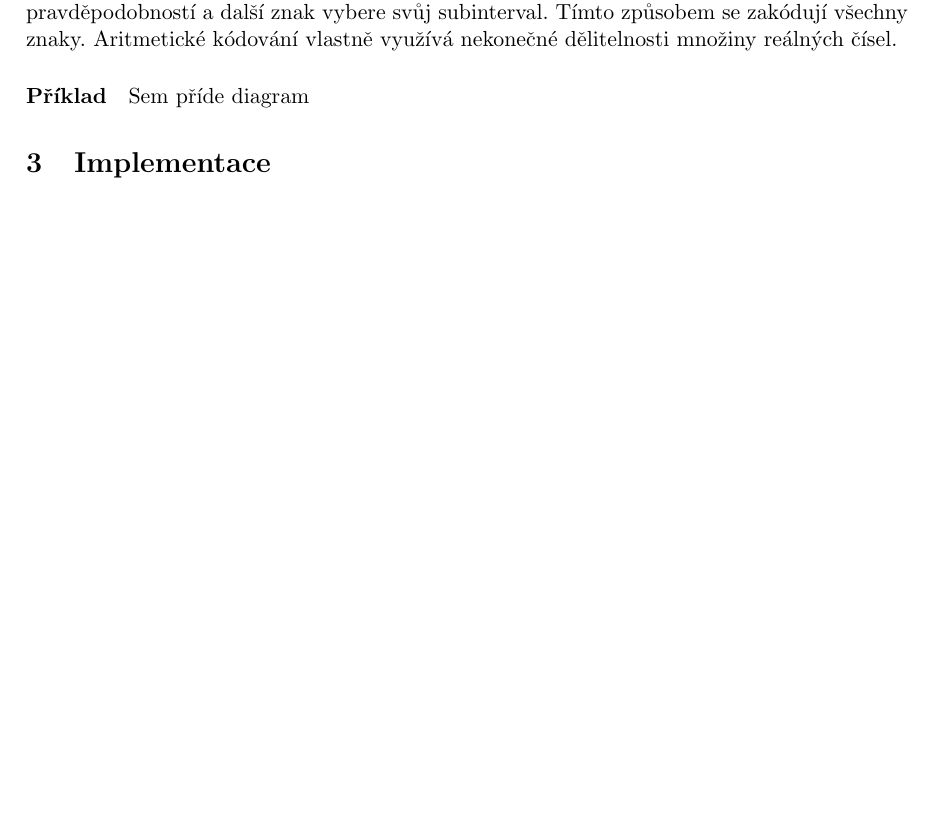
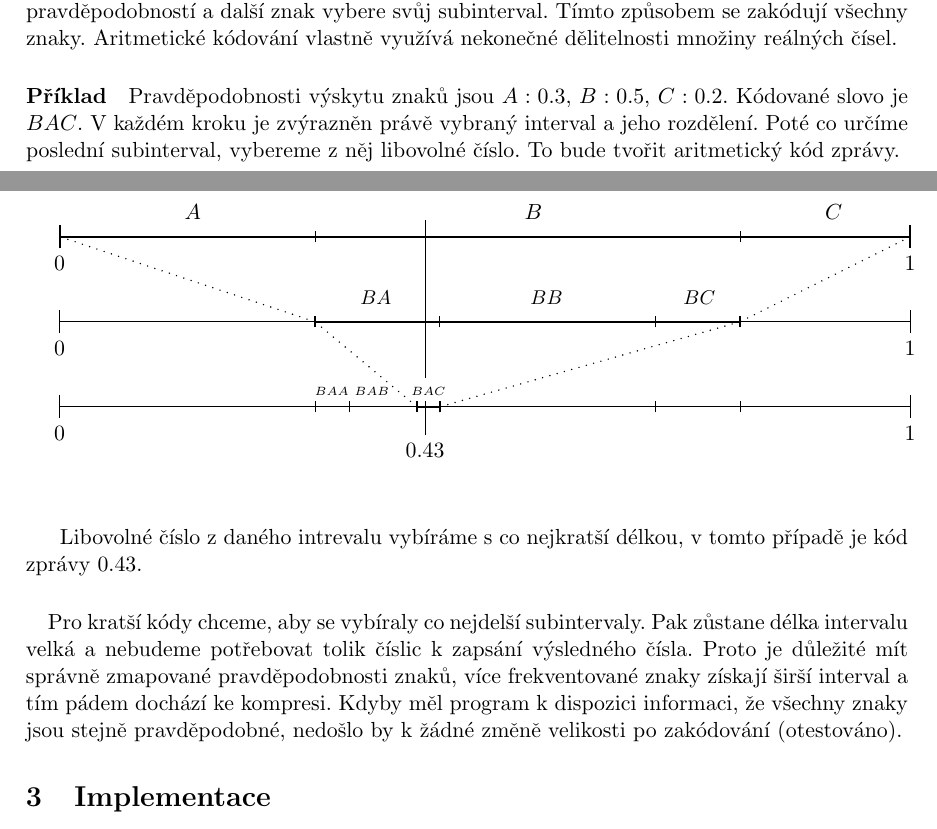
Before and after one commit to burtgulash/fav2011-pc-aric, a LaTeX document (doc/aric.tex, which reads doc/figure1.tex): part of the page before the commit and two parts of pages 1 and 2 of 2 after it, the two joined at a grey line, cut so that both start at the same text, the shorter picture padded with empty space. Compiled offline with LaTeX, dvips and Ghostscript.

Commit message:
doc figure1

```diff
--- a/doc/aric.tex
+++ b/doc/aric.tex
@@ -3,7 +3,9 @@
 \usepackage[utf8]{inputenc}
 \usepackage{a4wide}
 
-\title{Semestrální práce PC}
+\usepackage[pdf]{pstricks}
+
+\title{Aritmetické kódování}
 \author{Tomáš Maršálek}
 \date{\today}
 
@@ -42,7 +44,23 @@ vybere svůj subinterval. Tímto způsobem se zakódují všechny znaky. Aritmet
 kódování vlastně využívá nekonečné dělitelnosti množiny reálných čísel.
 
 \paragraph{Příklad}
-Sem příde diagram
+Pravděpodobnosti výskytu znaků jsou $A : 0.3$, $B : 0.5$, $C : 0.2$. Kódované
+slovo je $BAC$. V každém kroku je zvýrazněn právě vybraný interval a jeho
+rozdělení. Poté co určíme poslední subinterval, vybereme z něj libovolné číslo.
+To bude tvořit aritmetický kód zprávy.
+\input{figure1} \\[1cm]
+
+Libovolné číslo z daného intrevalu vybíráme s co nejkratší délkou, v tomto případě
+je kód zprávy $0.43$.
+
+\paragraph{}
+Pro kratší kódy chceme, aby se vybíraly co nejdelší subintervaly. Pak zůstane
+délka intervalu velká a nebudeme potřebovat tolik číslic k zapsání výsledného čísla.
+Proto je důležité mít správně zmapované pravděpodobnosti znaků, více frekventované
+znaky získají širší interval a tím pádem dochází ke kompresi. Kdyby měl program
+k~dispozici informaci, že všechny znaky jsou stejně pravděpodobné, nedošlo by k žádné
+změně velikosti po zakódování (otestováno).
+
 \section{Implementace}
 \section{Závěr}
 \end{document}
--- /dev/null
+++ b/doc/figure1.tex
@@ -0,0 +1,80 @@
+\mbox{} \\
+
+\psset{unit=1mm}
+\begin{pspicture}(150, 30)
+	% first line
+	\thicklines
+	\put(0,   30){\line(1, 0){150}}   % main line
+	\put(0,   28){\line(0, 1){4}}     % label 0
+	\put(150, 28){\line(0, 1){4}}     % label 1
+	\thinlines
+	\put(-1,  24){$0$}
+	\put(149, 24){$1$}
+
+	\put(45,  29){\line(0, 1){2}}
+	\put(120, 29){\line(0, 1){2}}
+
+	\put(22,  33){$A$}
+	\put(82,  33){$B$}
+	\put(135, 33){$C$}
+
+	% dotted lines
+	\psline[linestyle=dotted](0, 30)(45, 15)
+	\psline[linestyle=dotted](150, 30)(120, 15)
+
+
+	% second line
+	\put(0,    15){\line(1, 0){150}}   % main line
+	\put(0,   13){\line(0, 1){4}}     % label 0
+	\put(150, 13){\line(0, 1){4}}     % label 1
+	\put(-1,  9){$0$}
+	\put(149, 9){$1$}
+
+	\put(67, 14){\line(0, 1){2}}
+	\put(105,14){\line(0, 1){2}}
+	\thicklines
+	\put(45, 15){\line(1, 0){75}}
+	\put(45, 14){\line(0, 1){2}}
+	\put(120,14){\line(0, 1){2}}
+	\thinlines
+
+	\put(53,  18){\small $BA$}
+	\put(83,  18){\small $BB$}
+	\put(110, 18){\small $BC$}
+
+	% dotted lines
+	\psline[linestyle=dotted](45, 15)(63, 0)
+	\psline[linestyle=dotted](120, 15)(67, 0)
+
+	% third line
+	\put(0,    0){\line(1, 0){150}}   % main line
+	\put(0,   -2){\line(0, 1){4}}     % label 0
+	\put(150, -2){\line(0, 1){4}}     % label 1
+	\put(-1,   -6){$0$}
+	\put(149,  -6){$1$}
+
+	\put(45, -1){\line(0, 1){2}}
+	\put(120,-1){\line(0, 1){2}}
+
+	\put(67, -1){\line(0, 1){2}}
+	\put(105,-1){\line(0, 1){2}}
+
+	\put(51,-1){\line(0, 1){2}}
+	\thicklines
+	\put(63, 0){\line(1, 0){4}}
+	\put(63,-1){\line(0, 1){2}}
+	\put(67, -1){\line(0, 1){2}}
+	\thinlines
+
+	\put(45,  2){\tiny $BAA$}
+	\put(52,  2){\tiny $BAB$}
+	\put(62,  2){\tiny $BAC$}
+
+	% encoded number line
+	\thicklines
+	\put(64.5, -5){\line(0, 1){6}}
+	\put(64.5, 5){\line(0, 1){28}}
+	\thinlines
+
+	\put(61, -9){$0.43$}
+\end{pspicture}
```
Also changed, not shown: doc/aric.pdf.
